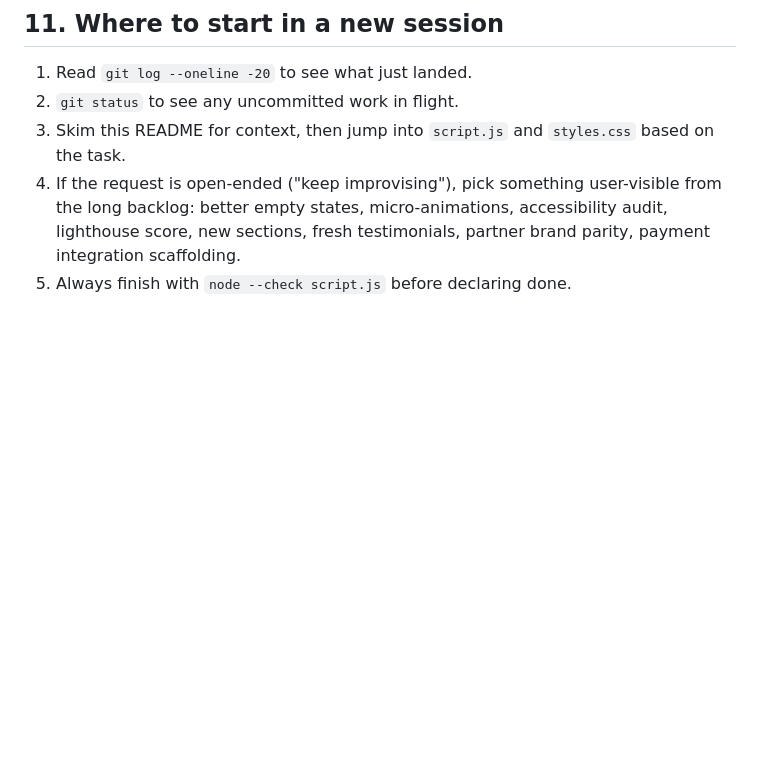
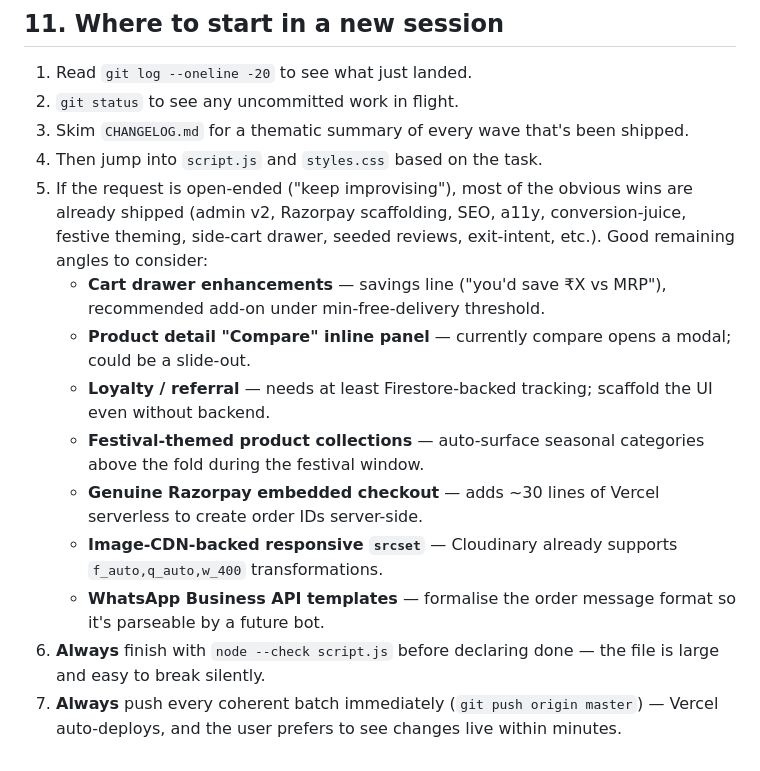
Before and after one commit to contactmihassociates/elite-emporium, a Markdown page: README.md, the part around the change. Drawn GitHub-style; blank space fills up the shorter version.

Commit message:
docs(readme): refresh 'where to start in a new session' with current backlog
Co-Authored-By: Claude Opus 4.7 <noreply@anthropic.com>

```diff
--- a/README.md
+++ b/README.md
@@ -325,6 +325,15 @@ This is **fully frontend** — no backend needed. The merchant reconciles by mat
 
 1. Read `git log --oneline -20` to see what just landed.
 2. `git status` to see any uncommitted work in flight.
-3. Skim this README for context, then jump into `script.js` and `styles.css` based on the task.
-4. If the request is open-ended ("keep improvising"), pick something user-visible from the long backlog: better empty states, micro-animations, accessibility audit, lighthouse score, new sections, fresh testimonials, partner brand parity, payment integration scaffolding.
-5. Always finish with `node --check script.js` before declaring done.
+3. Skim `CHANGELOG.md` for a thematic summary of every wave that's been shipped.
+4. Then jump into `script.js` and `styles.css` based on the task.
+5. If the request is open-ended ("keep improvising"), most of the obvious wins are already shipped (admin v2, Razorpay scaffolding, SEO, a11y, conversion-juice, festive theming, side-cart drawer, seeded reviews, exit-intent, etc.). Good remaining angles to consider:
+   - **Cart drawer enhancements** — savings line ("you'd save ₹X vs MRP"), recommended add-on under min-free-delivery threshold.
+   - **Product detail "Compare" inline panel** — currently compare opens a modal; could be a slide-out.
+   - **Loyalty / referral** — needs at least Firestore-backed tracking; scaffold the UI even without backend.
+   - **Festival-themed product collections** — auto-surface seasonal categories above the fold during the festival window.
+   - **Genuine Razorpay embedded checkout** — adds ~30 lines of Vercel serverless to create order IDs server-side.
+   - **Image-CDN-backed responsive `srcset`** — Cloudinary already supports `f_auto,q_auto,w_400` transformations.
+   - **WhatsApp Business API templates** — formalise the order message format so it's parseable by a future bot.
+6. **Always** finish with `node --check script.js` before declaring done — the file is large and easy to break silently.
+7. **Always** push every coherent batch immediately (`git push origin master`) — Vercel auto-deploys, and the user prefers to see changes live within minutes.
```
